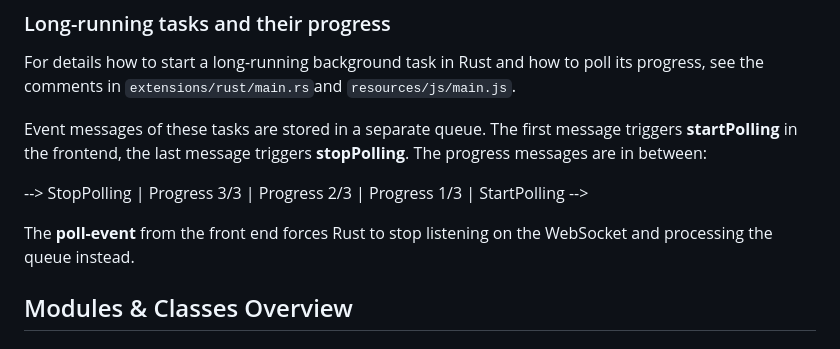
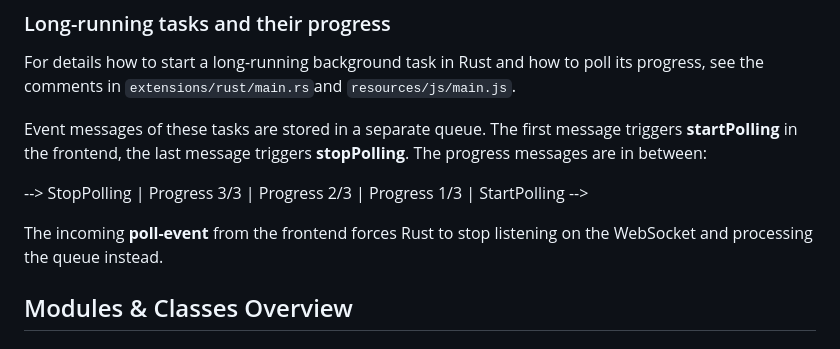
Before and after one commit to hschneider/neutralino-ext-rust, a Markdown page: README.md, the part around the change. Drawn GitHub-style.

```diff
--- a/README.md
+++ b/README.md
@@ -162,7 +162,7 @@ in the frontend, the last message triggers **stopPolling**. The progress message
 
 --> StopPolling | Progress 3/3 | Progress 2/3  | Progress 1/3  | StartPolling -->
 
-The **poll-event** from the front end forces Rust to stop listening on the WebSocket and processing
+The incoming **poll-event** from the frontend forces Rust to stop listening on the WebSocket and processing
 the queue instead.
 
 ## Modules & Classes Overview
```
